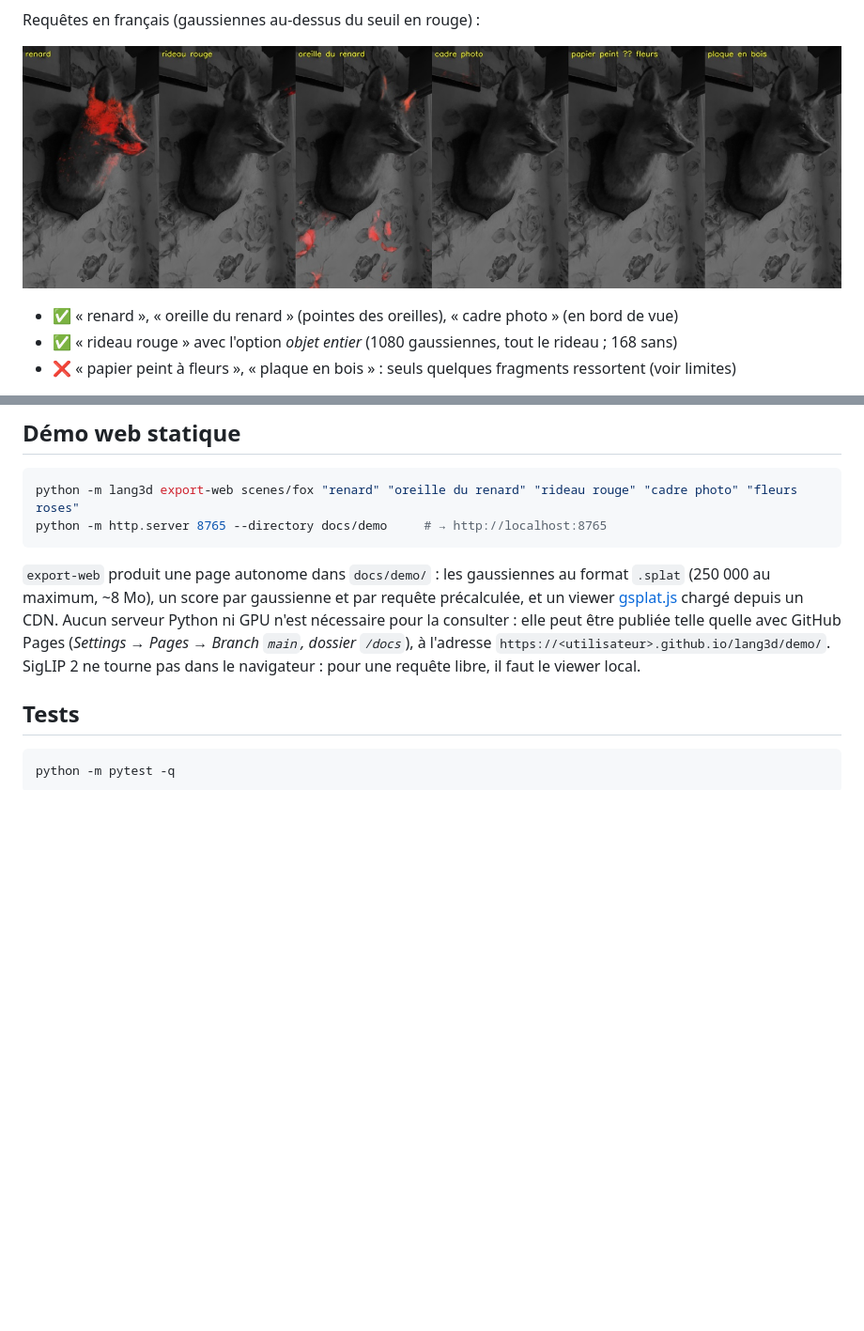
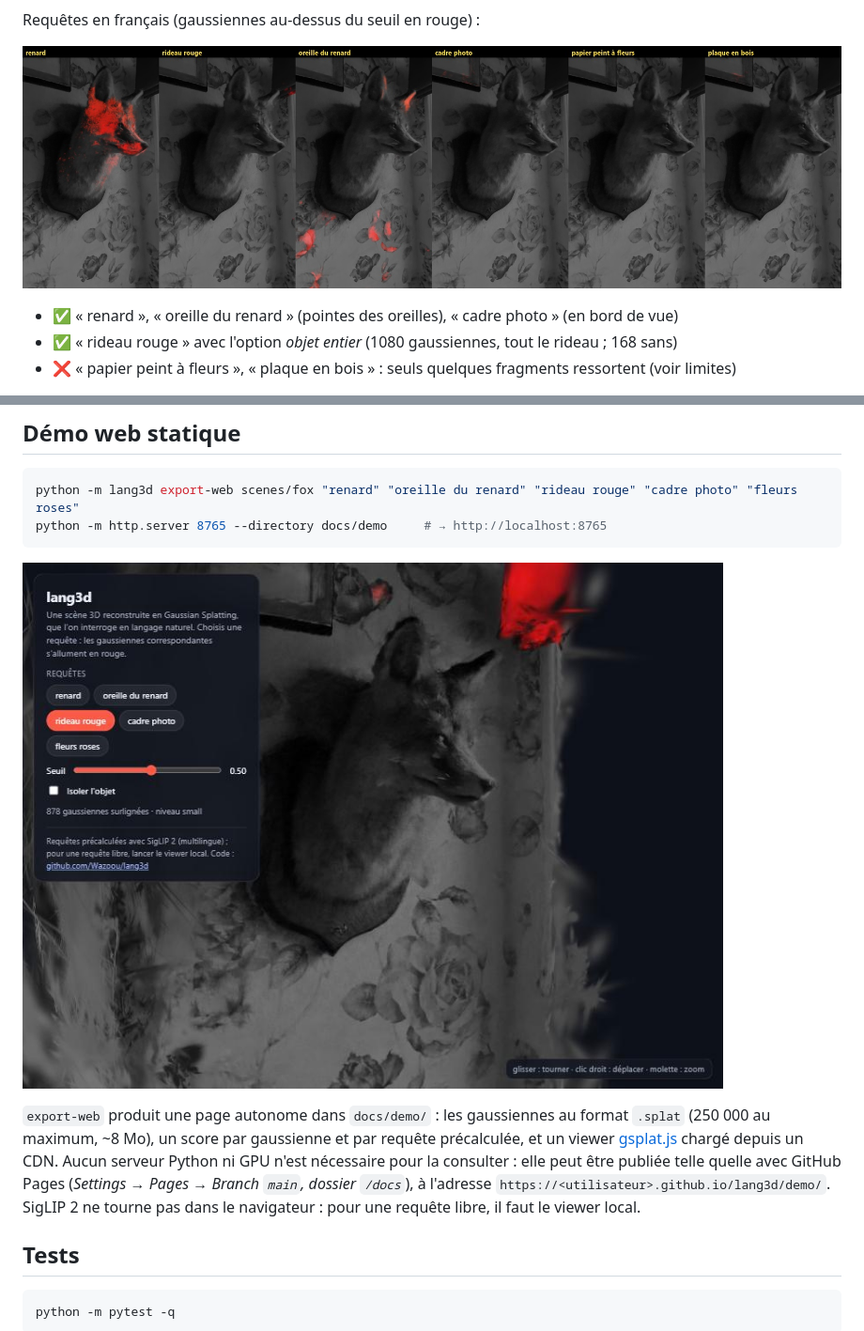
Before and after one commit to Wazoou/lang3d, a Markdown page: README.md, 2 parts joined by grey strips. Shown at 94% size. GitHub-like rendering; pictures changed too: docs/requetes_fox.jpg; blank space fills up the shorter version.

Commit message:
README : capture de la démo web, accents de la figure des requêtes ; TODO à jour
Co-Authored-By: Claude Opus 5.5 <noreply@anthropic.com>

````diff
--- a/README.md
+++ b/README.md
@@ -187,6 +187,8 @@ python -m lang3d export-web scenes/fox "renard" "oreille du renard" "rideau roug
 python -m http.server 8765 --directory docs/demo     # → http://localhost:8765
 ```
 
+![Démo web : « rideau rouge »](docs/demo_web.jpg)
+
 `export-web` produit une page autonome dans `docs/demo/` : les gaussiennes au format
 `.splat` (250 000 au maximum, ~8 Mo), un score par gaussienne et par requête
 précalculée, et un viewer [gsplat.js](https://github.com/huggingface/gsplat.js)
````
Also changed, not shown: TODO.md (+9 -1 lines).
